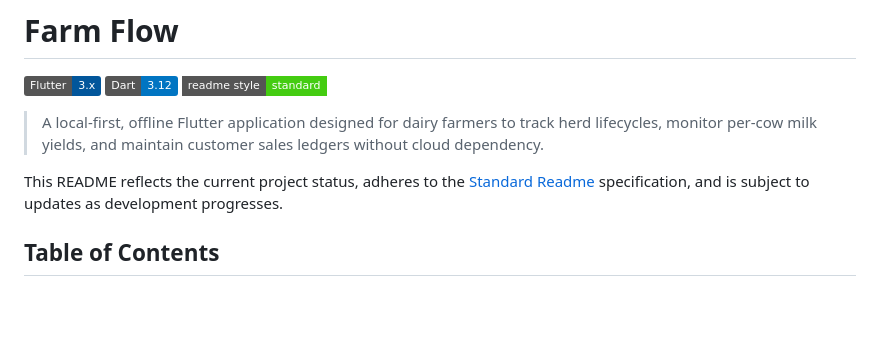
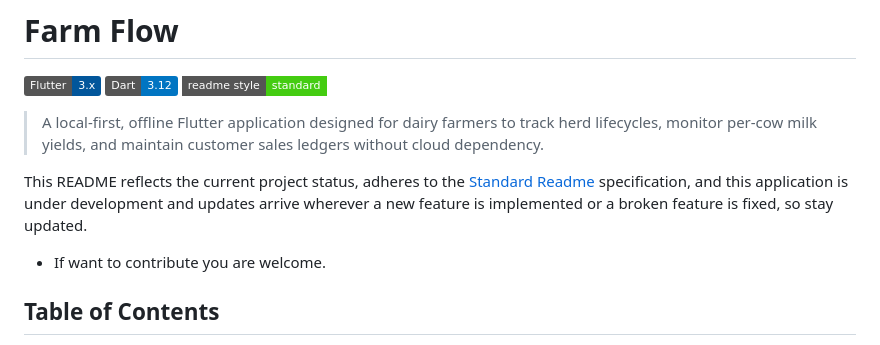
Before and after one commit to zainulabidin-codes/FARM-FLOW, a Markdown page: README.md, the part around the change. GitHub-like rendering; badges without logos; blank space fills up the shorter version.

Commit message:
Revise project status and contribution guidelines in README
Updated README to clarify project status and contribution invitation.

```diff
--- a/README.md
+++ b/README.md
@@ -6,7 +6,9 @@
 
 > A local-first, offline Flutter application designed for dairy farmers to track herd lifecycles, monitor per-cow milk yields, and maintain customer sales ledgers without cloud dependency.
 
-This README reflects the current project status, adheres to the [Standard Readme](https://github.com/richardlitt/standard-readme) specification, and is subject to updates as development progresses.
+This README reflects the current project status, adheres to the [Standard Readme](https://github.com/richardlitt/standard-readme) specification, and this application is under development and updates arrive wherever a new feature is implemented or a broken feature is fixed, so stay updated.
+
+* If want to contribute you are welcome.
 
 ## Table of Contents
 
```
